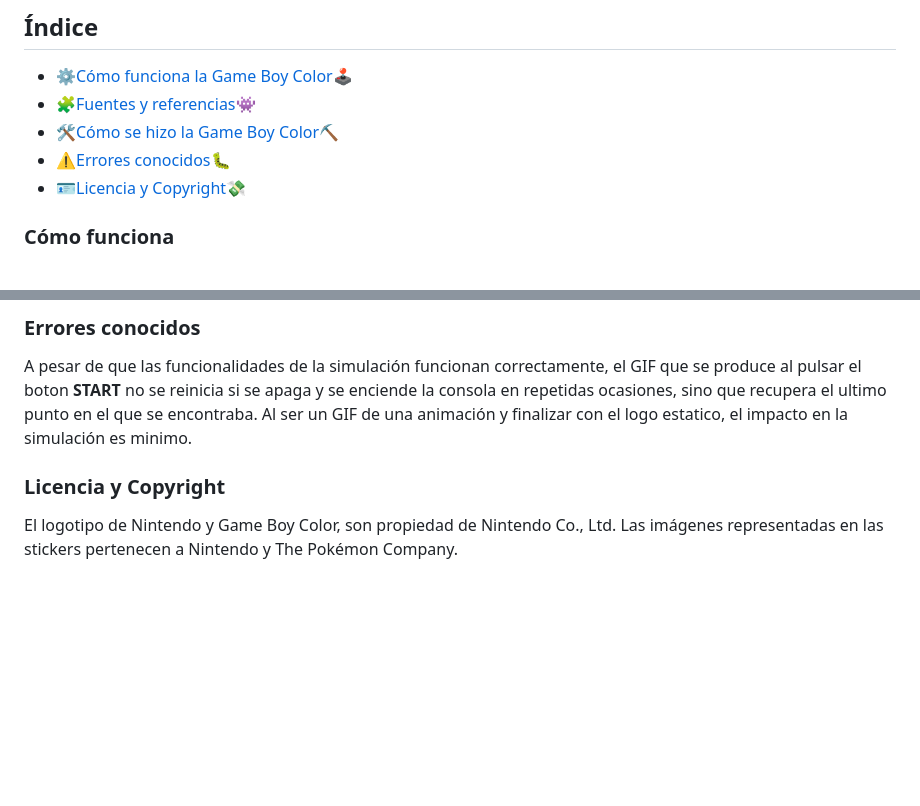
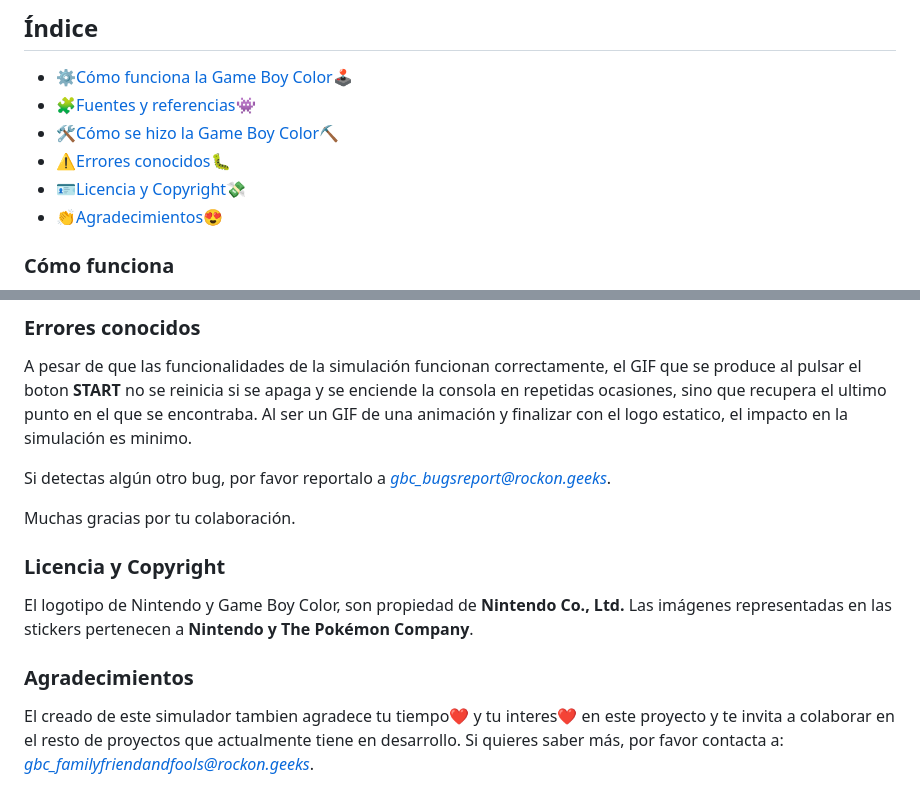
Before and after one commit to RedkarRiv/GH_FSD_GBC, a Markdown page: README.md, 2 parts joined by grey strips. GitHub-like rendering; blank space fills up the shorter version.

Commit message:
Readme final

```diff
--- a/README.md
+++ b/README.md
@@ -8,6 +8,7 @@ Proyecto 1 GeeksHubs- Videoconsola con HTML, CSS y Javascript.
 - [🛠️Cómo se hizo la Game Boy Color⛏️](#cómo-se-hizo)
 - [⚠️Errores conocidos🐛](#errores-conocidos)
 - [🪪Licencia y Copyright💸](#licencia-y-copyright)
+- [👏Agradecimientos😍](#agradecimientos)
 
 
 ### Cómo funciona
@@ -75,8 +77,15 @@ Durante el desarrollo de la gameboy se ha utilizado: HTML para la distribución
 
 A pesar de que las funcionalidades de la simulación funcionan correctamente, el GIF que se produce al pulsar el boton **START** no se reinicia si se apaga y se enciende la consola en repetidas ocasiones, sino que recupera el ultimo punto en el que se encontraba. Al ser un GIF de una animación y finalizar con el logo estatico, el impacto en la simulación es minimo.
 
+Si detectas algún otro bug, por favor reportalo a *gbc_bugsreport@rockon.geeks*.
+
+Muchas gracias por tu colaboración.
 
 
 ### Licencia y Copyright
 
-El logotipo de Nintendo y Game Boy Color, son propiedad de Nintendo Co., Ltd. Las imágenes representadas en las stickers pertenecen a Nintendo y The Pokémon Company.
+El logotipo de Nintendo y Game Boy Color, son propiedad de **Nintendo Co., Ltd.** Las imágenes representadas en las stickers pertenecen a **Nintendo y The Pokémon Company**.
+
+### Agradecimientos
+
+El creado de este simulador tambien agradece tu tiempo❤️ y tu interes❤️ en este proyecto y te invita a colaborar en el resto de proyectos que actualmente tiene en desarrollo. Si quieres saber más, por favor contacta a: *gbc_familyfriendandfools@rockon.geeks*.
```
Also changed, not shown: other parts of README.md (+7 -6 lines).
